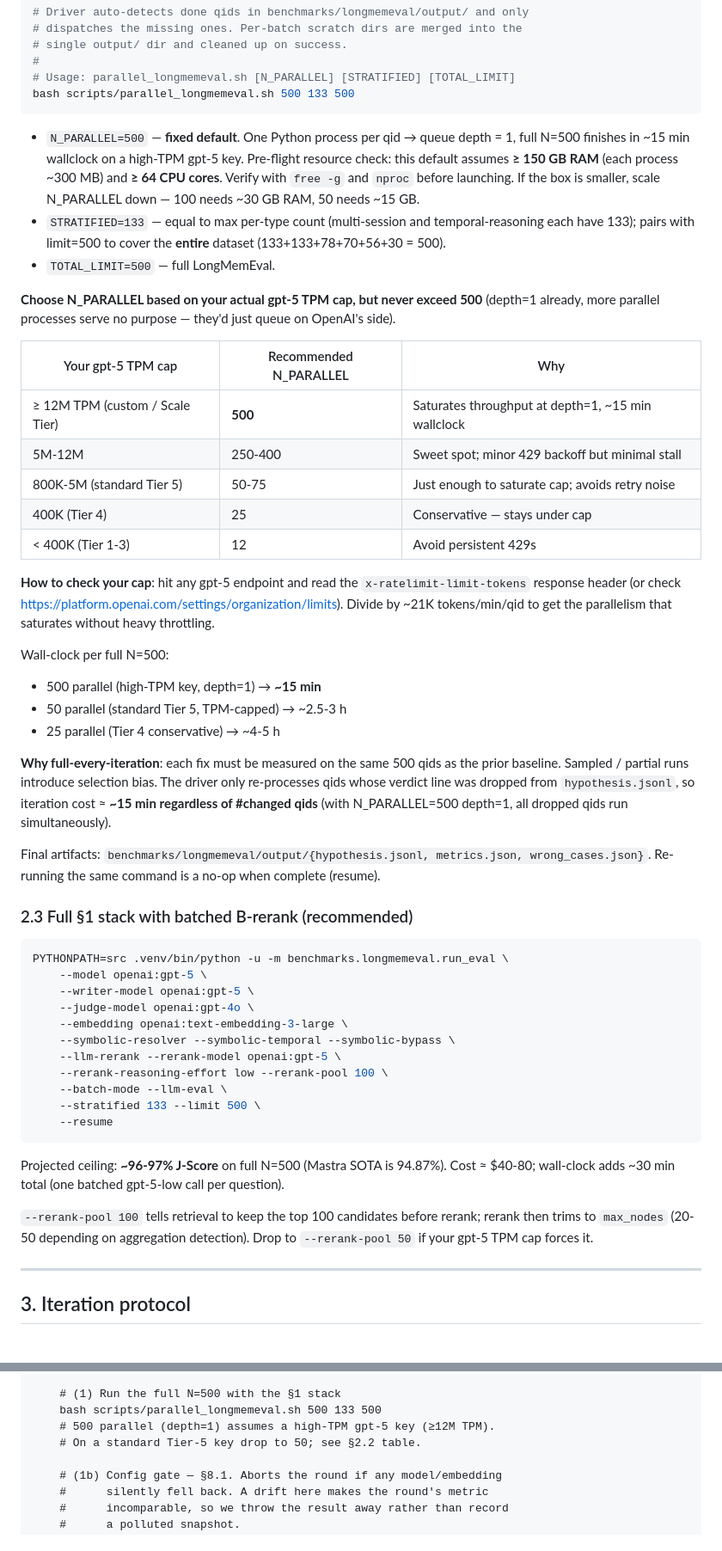
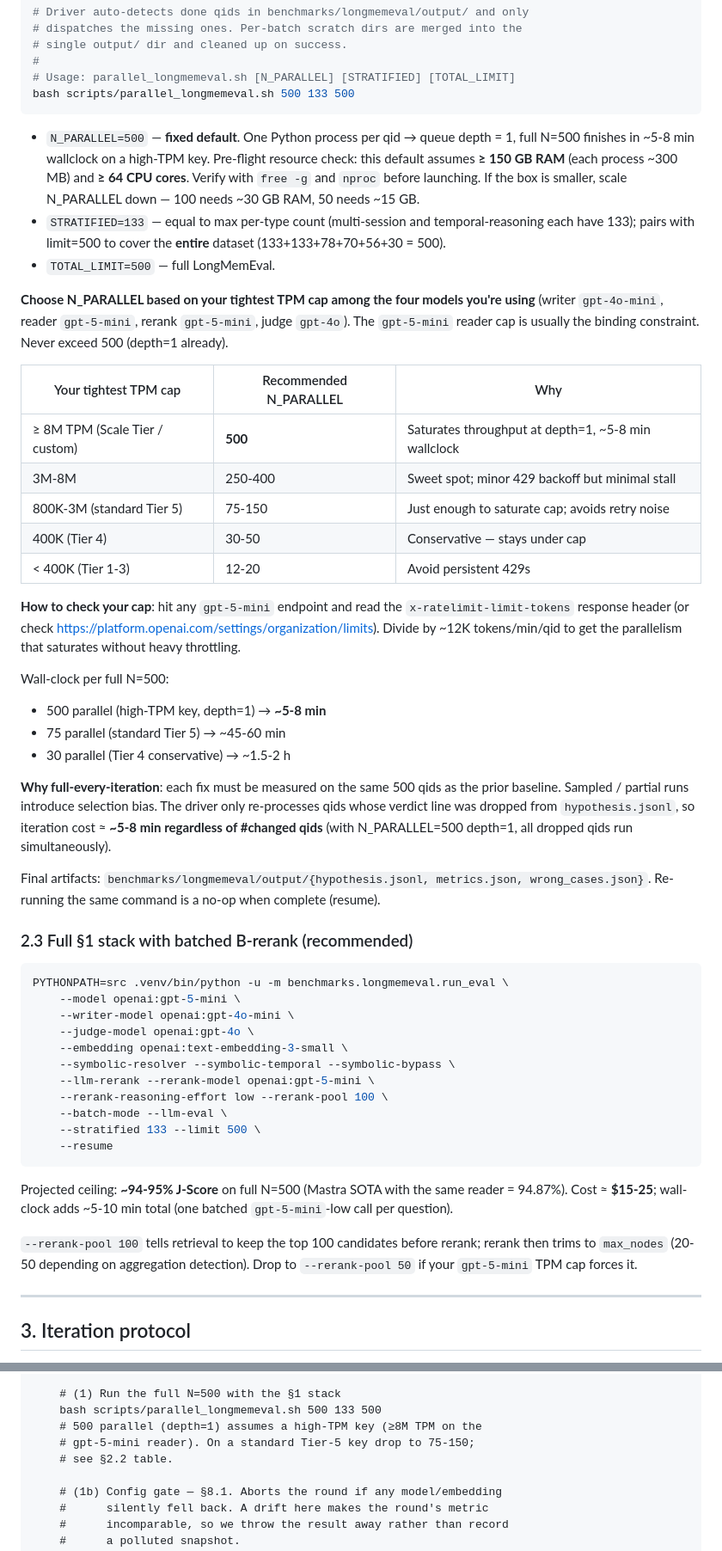
Before and after one commit to wsl2000/CogniFold, a Markdown page: my_prompt.md, 2 parts joined by grey strips. Shown at 86% size. GitHub-like rendering.

````diff
--- a/my_prompt.md
+++ b/my_prompt.md
@@ -179,8 +181,8 @@ bash scripts/parallel_longmemeval.sh 500 133 500
 ```
 
 - `N_PARALLEL=500` — **fixed default**. One Python process per qid →
-  queue depth = 1, full N=500 finishes in ~15 min wallclock on a
-  high-TPM gpt-5 key. Pre-flight resource check: this default assumes
+  queue depth = 1, full N=500 finishes in ~5-8 min wallclock on a
+  high-TPM key. Pre-flight resource check: this default assumes
   **≥ 150 GB RAM** (each process ~300 MB) and **≥ 64 CPU cores**.
   Verify with `free -g` and `nproc` before launching. If the box is
   smaller, scale N_PARALLEL down — 100 needs ~30 GB RAM, 50 needs ~15 GB.
@@ -189,33 +191,34 @@ bash scripts/parallel_longmemeval.sh 500 133 500
   **entire** dataset (133+133+78+70+56+30 = 500).
 - `TOTAL_LIMIT=500` — full LongMemEval.
 
-**Choose N_PARALLEL based on your actual gpt-5 TPM cap, but never
-exceed 500** (depth=1 already, more parallel processes serve no
-purpose — they'd just queue on OpenAI's side).
+**Choose N_PARALLEL based on your tightest TPM cap among the four
+models you're using** (writer `gpt-4o-mini`, reader `gpt-5-mini`,
+rerank `gpt-5-mini`, judge `gpt-4o`). The `gpt-5-mini` reader cap is
+usually the binding constraint. Never exceed 500 (depth=1 already).
 
-| Your gpt-5 TPM cap | Recommended N_PARALLEL | Why |
+| Your tightest TPM cap | Recommended N_PARALLEL | Why |
 |---|---|---|
-| ≥ 12M TPM (custom / Scale Tier) | **500** | Saturates throughput at depth=1, ~15 min wallclock |
-| 5M-12M | 250-400 | Sweet spot; minor 429 backoff but minimal stall |
-| 800K-5M (standard Tier 5) | 50-75 | Just enough to saturate cap; avoids retry noise |
-| 400K (Tier 4) | 25 | Conservative — stays under cap |
-| < 400K (Tier 1-3) | 12 | Avoid persistent 429s |
+| ≥ 8M TPM (Scale Tier / custom) | **500** | Saturates throughput at depth=1, ~5-8 min wallclock |
+| 3M-8M | 250-400 | Sweet spot; minor 429 backoff but minimal stall |
+| 800K-3M (standard Tier 5) | 75-150 | Just enough to saturate cap; avoids retry noise |
+| 400K (Tier 4) | 30-50 | Conservative — stays under cap |
+| < 400K (Tier 1-3) | 12-20 | Avoid persistent 429s |
 
-**How to check your cap**: hit any gpt-5 endpoint and read the
+**How to check your cap**: hit any `gpt-5-mini` endpoint and read the
 `x-ratelimit-limit-tokens` response header (or check
 <https://platform.openai.com/settings/organization/limits>). Divide
-by ~21K tokens/min/qid to get the parallelism that saturates without
+by ~12K tokens/min/qid to get the parallelism that saturates without
 heavy throttling.
 
 Wall-clock per full N=500:
-- 500 parallel (high-TPM key, depth=1) → **~15 min**
-- 50 parallel (standard Tier 5, TPM-capped) → ~2.5-3 h
-- 25 parallel (Tier 4 conservative) → ~4-5 h
+- 500 parallel (high-TPM key, depth=1) → **~5-8 min**
+- 75 parallel (standard Tier 5) → ~45-60 min
+- 30 parallel (Tier 4 conservative) → ~1.5-2 h
 
 **Why full-every-iteration**: each fix must be measured on the same
 500 qids as the prior baseline. Sampled / partial runs introduce
 selection bias. The driver only re-processes qids whose verdict line
-was dropped from `hypothesis.jsonl`, so iteration cost ≈ **~15 min
+was dropped from `hypothesis.jsonl`, so iteration cost ≈ **~5-8 min
 regardless of #changed qids** (with N_PARALLEL=500 depth=1, all
 dropped qids run simultaneously).
 
@@ -227,21 +230,21 @@ when complete (resume).
 
 ```bash
 PYTHONPATH=src .venv/bin/python -u -m benchmarks.longmemeval.run_eval \
-    --model openai:gpt-5 \
-    --writer-model openai:gpt-5 \
+    --model openai:gpt-5-mini \
+    --writer-model openai:gpt-4o-mini \
     --judge-model openai:gpt-4o \
-    --embedding openai:text-embedding-3-large \
+    --embedding openai:text-embedding-3-small \
     --symbolic-resolver --symbolic-temporal --symbolic-bypass \
-    --llm-rerank --rerank-model openai:gpt-5 \
+    --llm-rerank --rerank-model openai:gpt-5-mini \
     --rerank-reasoning-effort low --rerank-pool 100 \
     --batch-mode --llm-eval \
     --stratified 133 --limit 500 \
     --resume
 ```
 
-Projected ceiling: **~96-97% J-Score** on full N=500 (Mastra SOTA is 94.87%). Cost ≈ $40-80; wall-clock adds ~30 min total (one batched gpt-5-low call per question).
+Projected ceiling: **~94-95% J-Score** on full N=500 (Mastra SOTA with the same reader = 94.87%). Cost ≈ **$15-25**; wall-clock adds ~5-10 min total (one batched `gpt-5-mini`-low call per question).
 
-`--rerank-pool 100` tells retrieval to keep the top 100 candidates before rerank; rerank then trims to `max_nodes` (20-50 depending on aggregation detection). Drop to `--rerank-pool 50` if your gpt-5 TPM cap forces it.
+`--rerank-pool 100` tells retrieval to keep the top 100 candidates before rerank; rerank then trims to `max_nodes` (20-50 depending on aggregation detection). Drop to `--rerank-pool 50` if your `gpt-5-mini` TPM cap forces it.
 
 ---
 
@@ -601,8 +608,9 @@ loop forever:
 
     # (1) Run the full N=500 with the §1 stack
     bash scripts/parallel_longmemeval.sh 500 133 500
-    # 500 parallel (depth=1) assumes a high-TPM gpt-5 key (≥12M TPM).
-    # On a standard Tier-5 key drop to 50; see §2.2 table.
+    # 500 parallel (depth=1) assumes a high-TPM key (≥8M TPM on the
+    # gpt-5-mini reader). On a standard Tier-5 key drop to 75-150;
+    # see §2.2 table.
 
     # (1b) Config gate — §8.1. Aborts the round if any model/embedding
     #      silently fell back. A drift here makes the round's metric
````
Also changed, not shown: other parts of my_prompt.md (+106 -92 lines).
